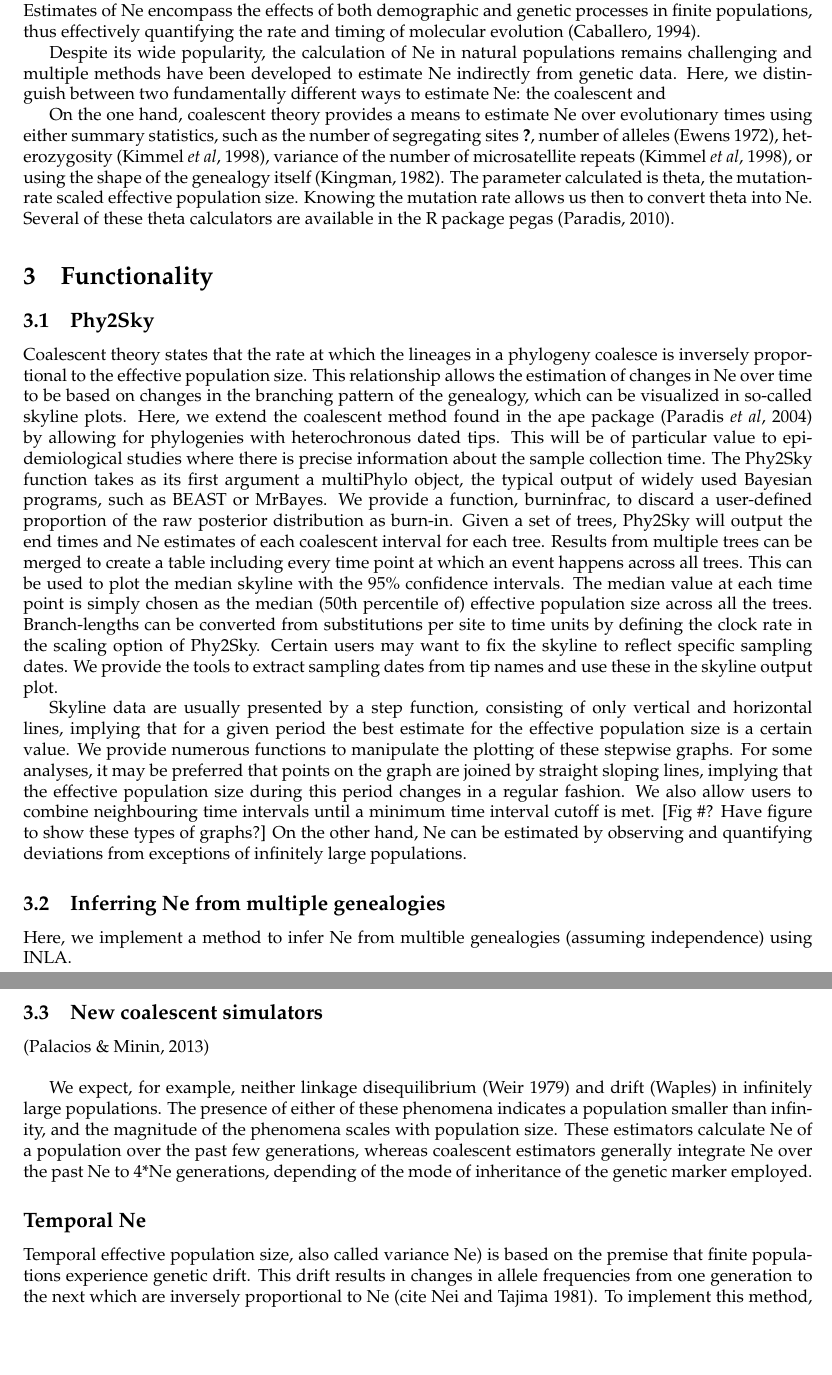
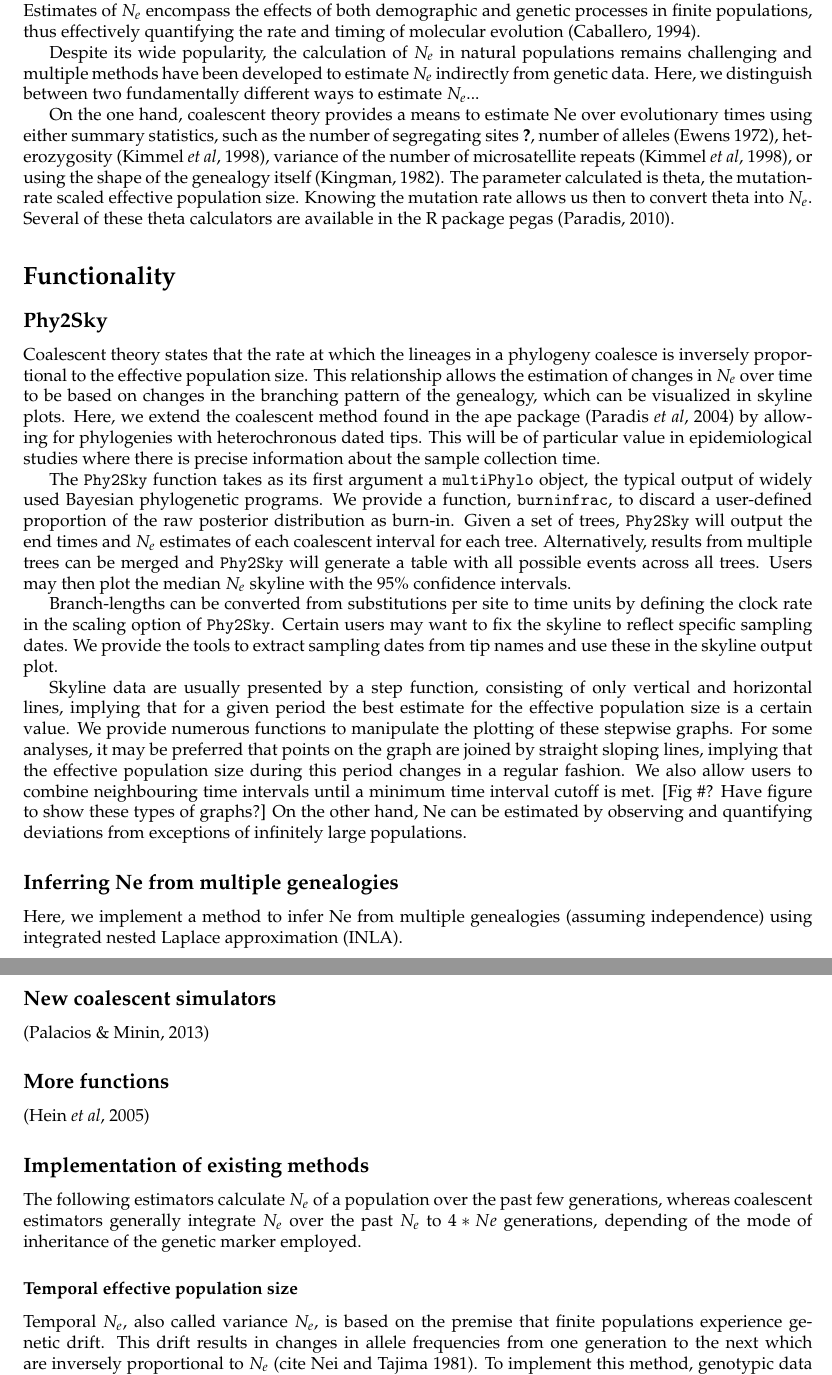
Before and after one commit to EwersAquaGenomics/EffSize_hackathon, a LaTeX document (manuscript/manuscript.tex): two parts of pages 2 and 3 of 4, joined at a grey line, cut so that both start at the same text, the shorter picture padded with empty space. Compiled offline with pdfLaTeX.

Commit message:
more changes

```diff
--- a/manuscript/manuscript.tex
+++ b/manuscript/manuscript.tex
@@ -20,16 +20,16 @@
 %\usepackage{cite}
 \author[1]{Rebecca B Harris}
 \author[2]{Christina Ewers-Saucedo}
-\author[3]{Julia A Palacios}
-\author[4]{George Shirreff}
+\author[3]{Lucy Li}
+\author[4]{Julia A Palacios}
+\author[5]{George Shirreff}
 \affil[1]{Department of Biology, University of Washington, Seattle, WA 98122}
 \affil[2]{University of California at Davis, Davis, CA}
-\affil[3]{Department of Organismic and Evolutionary Biology, Harvard University, Cambridge, MA, 02138}
-\affil[4]{Department of Infectious Disease, Imperial College London, London, UK}
+\affil[3,5]{Department of Infectious Disease, Imperial College London, London, UK}
+\affil[4]{Department of Organismic and Evolutionary Biology, Harvard University, Cambridge, MA, 02138}
 %\usepackage[square,sort,comma]{natbib}
 \date{}
 \title{multiNe: the many facets of effective population size.}
-
 \begin{document}
 \bibliographystyle{molecol.bst}
 
@@ -38,36 +38,39 @@
 \section{Abstract}
 \section{Introduction}
 
-Effective population size (Ne) is a key parameter in understanding the evolutionary trajectory of a population. Wright (1931) formally described Ne as the number of breeding individuals in an ideal population that show the same rate of genetic drift as the population being studied \citep{Wright1931}. Since then, it has become the primary parameter of concern for evolution, ecology, and conservation biology studies. Estimates of Ne encompass the effects of both demographic and genetic processes in finite populations, thus effectively quantifying the rate and timing of molecular evolution \citep{Caballero1994}.
+Effective population size ($N_e$) is a key parameter in understanding the evolutionary trajectory of a population. Wright (1931) formally described $N_e$ as the number of breeding individuals in an ideal population that show the same rate of genetic drift as the population being studied \citep{Wright1931}. Since then, it has become the primary parameter of concern for evolution, ecology, and conservation biology studies. Estimates of $N_e$ encompass the effects of both demographic and genetic processes in finite populations, thus effectively quantifying the rate and timing of molecular evolution \citep{Caballero1994}.
 
-Despite its wide popularity, the calculation of Ne in natural populations remains challenging and multiple methods have been developed to estimate Ne indirectly from genetic data. Here, we distinguish between two fundamentally different ways to estimate Ne: the coalescent and
+Despite its wide popularity, the calculation of $N_e$ in natural populations remains challenging and multiple methods have been developed to estimate $N_e$ indirectly from genetic data. Here, we distinguish between two fundamentally different ways to estimate $N_e$...
 
 
-On the one hand, coalescent theory provides a means to estimate Ne over evolutionary times using either summary statistics, such as the number of segregating sites \cite{Watterson1975}, number of alleles (Ewens 1972), heterozygosity \citep{Kimmel1998}, variance of the number of microsatellite repeats \citep{Kimmel1998}, or using the shape of the genealogy itself \citep{Kingman1982}. The parameter calculated is theta, the mutation-rate scaled effective population size. Knowing the mutation rate allows us then to convert theta into Ne. Several of these theta calculators are available in the R package pegas \citep{Paradis2010}.
+On the one hand, coalescent theory provides a means to estimate Ne over evolutionary times using either summary statistics, such as the number of segregating sites \cite{Watterson1975}, number of alleles (Ewens 1972), heterozygosity \citep{Kimmel1998}, variance of the number of microsatellite repeats \citep{Kimmel1998}, or using the shape of the genealogy itself \citep{Kingman1982}. The parameter calculated is theta, the mutation-rate scaled effective population size. Knowing the mutation rate allows us then to convert theta into $N_e$. Several of these theta calculators are available in the R package pegas \citep{Paradis2010}.
 
-\section{Functionality}
-\subsection{Phy2Sky}
+\section*{Functionality}
+\subsection*{Phy2Sky}
 
-Coalescent theory states that the rate at which the lineages in a phylogeny coalesce is inversely proportional to the effective population size. This relationship allows the estimation of changes in Ne over time to be based on changes in the branching pattern of the genealogy, which can be visualized in so-called skyline plots. Here, we extend the coalescent method found in the ape package \citep{Paradis2004} by allowing for phylogenies with heterochronous dated tips. This will be of particular value to epidemiological studies where there is precise information about the sample collection time.
-The Phy2Sky function takes as its first argument a multiPhylo object, the typical output of widely used Bayesian programs, such as BEAST or MrBayes. We provide a function, burninfrac, to discard a user-defined proportion of the raw posterior distribution as burn-in. Given a set of trees, Phy2Sky will output the end times and Ne estimates of each coalescent interval for each tree. Results from multiple trees can be merged to create a table including every time point at which an event happens across all trees. This can be used to plot the median skyline with the 95\% confidence intervals. The median value at each time point is simply chosen as the median (50th percentile of) effective population size across all the trees.
-Branch-lengths can be converted from substitutions per site to time units by defining the clock rate in the scaling option of Phy2Sky. Certain users may want to fix the skyline to reflect specific sampling dates. We provide the tools to extract sampling dates from tip names and use these in the skyline output plot.
+Coalescent theory states that the rate at which the lineages in a phylogeny coalesce is inversely proportional to the effective population size. This relationship allows the estimation of changes in $N_e$ over time to be based on changes in the branching pattern of the genealogy, which can be visualized in skyline plots. Here, we extend the coalescent method found in the ape package \citep{Paradis2004} by allowing for phylogenies with heterochronous dated tips. This will be of particular value in epidemiological studies where there is precise information about the sample collection time.
+
+
+The \texttt{Phy2Sky} function takes as its first argument a \texttt{multiPhylo} object, the typical output of widely used Bayesian phylogenetic programs. We provide a function, \texttt{burninfrac}, to discard a user-defined proportion of the raw posterior distribution as burn-in. Given a set of trees, \texttt{Phy2Sky} will output the end times and $N_e$ estimates of each coalescent interval for each tree. Alternatively, results from multiple trees can be merged and \texttt{Phy2Sky} will generate a table with all possible events across all trees. Users may then plot the median $N_e$ skyline with the 95\% confidence intervals.
+
+Branch-lengths can be converted from substitutions per site to time units by defining the clock rate in the scaling option of \texttt{Phy2Sky}. Certain users may want to fix the skyline to reflect specific sampling dates. We provide the tools to extract sampling dates from tip names and use these in the skyline output plot.
 
 Skyline data are usually presented by a step function, consisting of only vertical and horizontal lines, implying that for a given period the best estimate for the effective population size is a certain value. We provide numerous functions to manipulate the plotting of these stepwise graphs. For some analyses, it may be preferred that points on the graph are joined by straight sloping lines, implying that the effective population size during this period changes in a regular fashion. We also allow users to combine neighbouring time intervals until a minimum time interval cutoff is met. [Fig \#? Have figure to show these types of graphs?]
 On the other hand, Ne can be estimated by observing and quantifying deviations from exceptions of infinitely large populations.
 
-\subsection{Inferring Ne from multiple genealogies}
-Here, we implement a method to infer Ne from multible genealogies (assuming independence) using INLA.
-\subsection{New coalescent simulators}
+\subsection*{Inferring Ne from multiple genealogies}
+Here, we implement a method to infer Ne from multiple genealogies (assuming independence) using integrated nested Laplace approximation (INLA).
+\subsection*{New coalescent simulators}
 \citep{Palacios2013}
-\\
 
-We expect, for example, neither linkage disequilibrium (Weir 1979) and drift (Waples) in infinitely large populations. The presence of either of these phenomena indicates a population smaller than infinity, and the magnitude of the phenomena scales with population size. These estimators calculate Ne of a population over the past few generations, whereas coalescent estimators generally integrate Ne over the past Ne to 4*Ne generations, depending of the mode of inheritance of the genetic marker employed.
+\subsection*{More functions}
+\citep{Hein2005}
 
-\subsection*{Temporal Ne}
 
-Temporal effective population size, also called variance Ne) is based on the premise that finite populations experience genetic drift. This drift results in changes in allele frequencies from one generation to the next which are inversely proportional to Ne (cite Nei and Tajima 1981). To implement this method, genotypic data from a minimum of one locus sampled at two or more generations (assumed to be non-overlapping) is needed. While other programs have implemented this calculation, this is the first time to our knowledge that temporal Ne has been implemented in an R package. Given an a set of loci sampled from known generations, the varNE function will calculate the point estimate for Ne for each possible comparison. Confidence intervals are obtained using jackknifing. However, for many systems, obtaining samples across multiple generations may be unrealistic.
+\subsection*{Implementation of existing methods}
 
-\subsection*{Linkage Disequilibrium}
+The following estimators calculate $N_e$ of a population over the past few generations, whereas coalescent estimators generally integrate $N_e$ over the past $N_e$ to $4*Ne$ generations, depending of the mode of inheritance of the genetic marker employed.
 
-To accommodate studies where only one time sample is available, we implement a method to calculate Ne based on the magnitude of linkage disequilibrium (LD). Generally, smaller populations are expected to give rise to higher LD than larger populations.
-Waples (2006) demonstrated that low frequency alleles will bias estimates of Ne. Therefore, we specify the lowest allele frequency to be retained in the dataset.  While Waples and Do (2008) suggest critical values between 0.05 and 0.01, this value is dataset dependent and we leave it to the user to determine the proper cut-off \citep{Waples2010,Waples2008}. The LDNe function requires users to characterize their system as mating randomly, or monogamously. In most cases, random mating may be more appropriate, as it refers to the lifetime mating pattern.
+\subsubsection*{Temporal effective population size}
+
+Temporal $N_e$, also called variance $N_e$, is based on the premise that finite populations experience genetic drift. This drift results in changes in allele frequencies from one generation to the next which are inversely proportional to $N_e$ (cite Nei and Tajima 1981). To implement this method, genotypic data from a minimum of one locus sampled at two or more generations (assumed to be non-overlapping) is needed. While other programs have implemented this calculation, this is the first time to our knowledge that temporal $N_e$ has been implemented in an R package. Given an a set of loci sampled from known generations, the \texttt{varNE} function will calculate the point estimate for Ne for each possible comparison. Confidence intervals are obtained using jackknifing. However, for many systems, obtaining samples across multiple generations may be unrealistic.
```
Also changed, not shown: manuscript/manuscript.bbl, manuscript/manuscript.pdf, manuscript/manuscript.tex (7 more changed lines), 5 other files.
